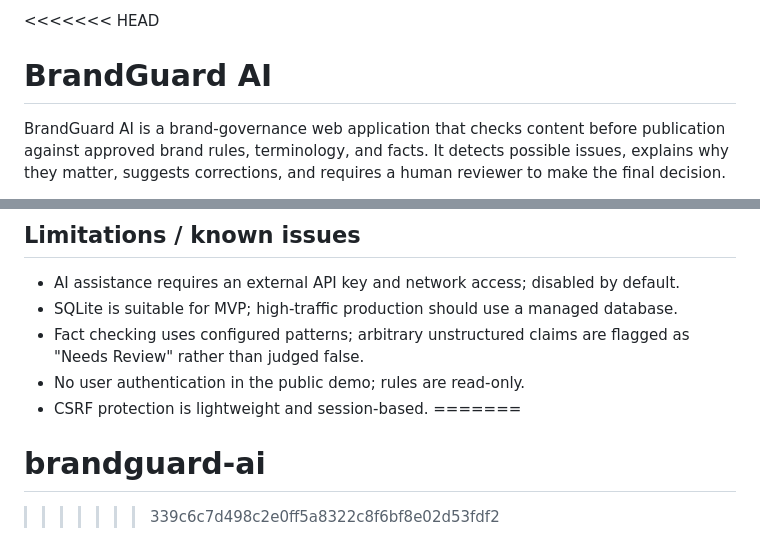
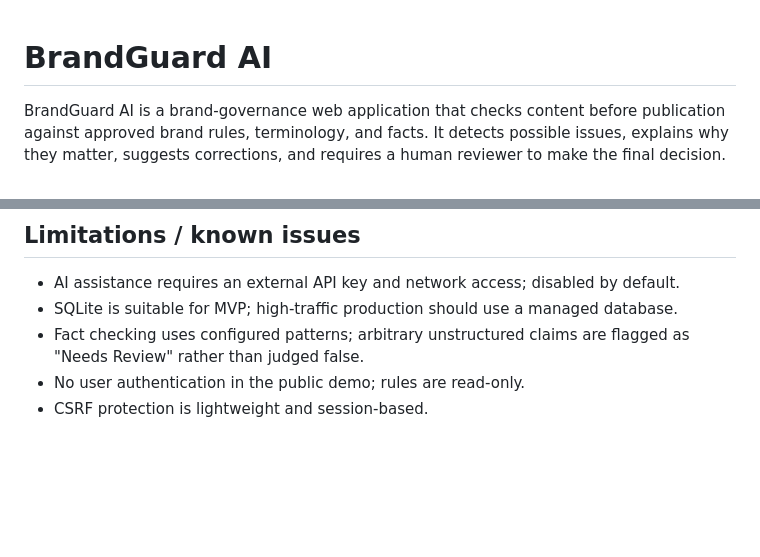
Before and after one commit to akshita-97/brandguard-ai, a Markdown page: README.md, 2 parts joined by grey strips. GitHub-like rendering; blank space fills up the shorter version.

Commit message:
Fix README merge conflict

```diff
--- a/README.md
+++ b/README.md
@@ -1,4 +1,3 @@
-<<<<<<< HEAD
 # BrandGuard AI
 
 BrandGuard AI is a brand-governance web application that checks content before publication against approved brand rules, terminology, and facts. It detects possible issues, explains why they matter, suggests corrections, and requires a human reviewer to make the final decision.
@@ -166,6 +165,3 @@ These are planned, not yet implemented.
 - Fact checking uses configured patterns; arbitrary unstructured claims are flagged as "Needs Review" rather than judged false.
 - No user authentication in the public demo; rules are read-only.
 - CSRF protection is lightweight and session-based.
-=======
-# brandguard-ai
->>>>>>> 339c6c7d498c2e0ff5a8322c8f6bf8e02d53fdf2
```
